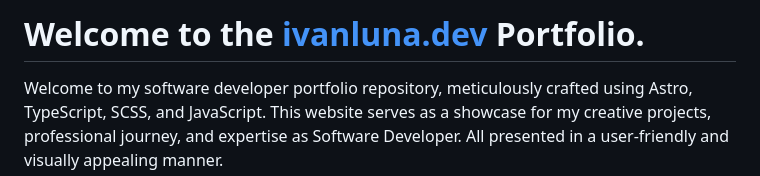
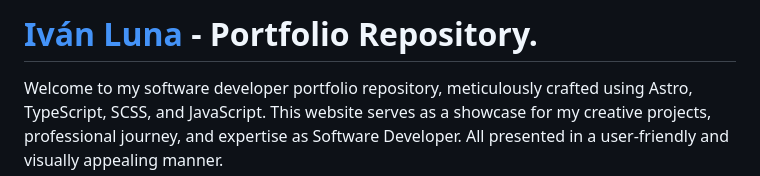
Before and after one commit to imprvhub/ivanlunadev-portfolio, a Markdown page: readme.md, the part around the change. Drawn GitHub-style.

```diff
--- a/readme.md
+++ b/readme.md
@@ -1,4 +1,4 @@
-# Welcome to the [ivanluna.dev](https://ivanluna.dev/) Portfolio.
+# [Iván Luna](https://ivanluna.dev/) -  Portfolio Repository.
 
 Welcome to my software developer portfolio repository, meticulously crafted using Astro, TypeScript, SCSS, and JavaScript. This website serves as a showcase for my creative projects, professional journey, and expertise as Software Developer. All presented in a user-friendly and visually appealing manner.
 
```
